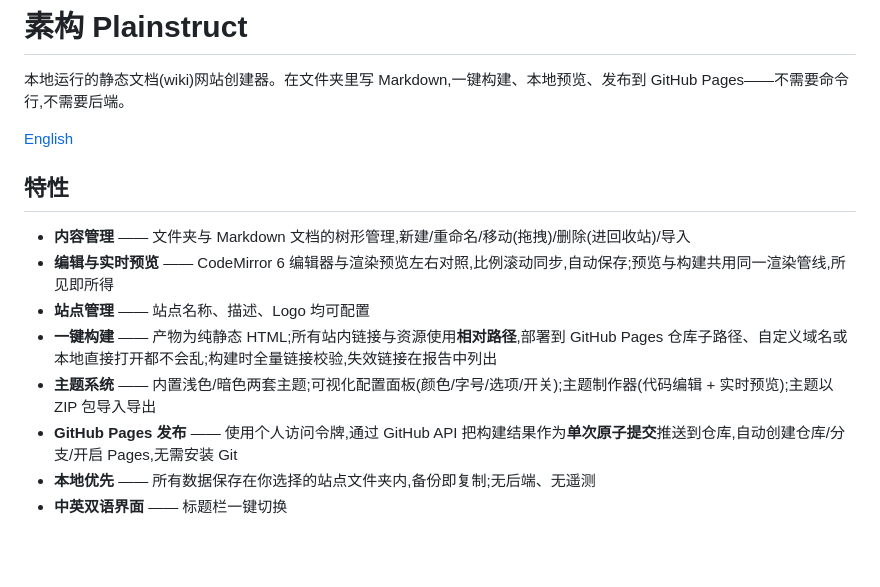
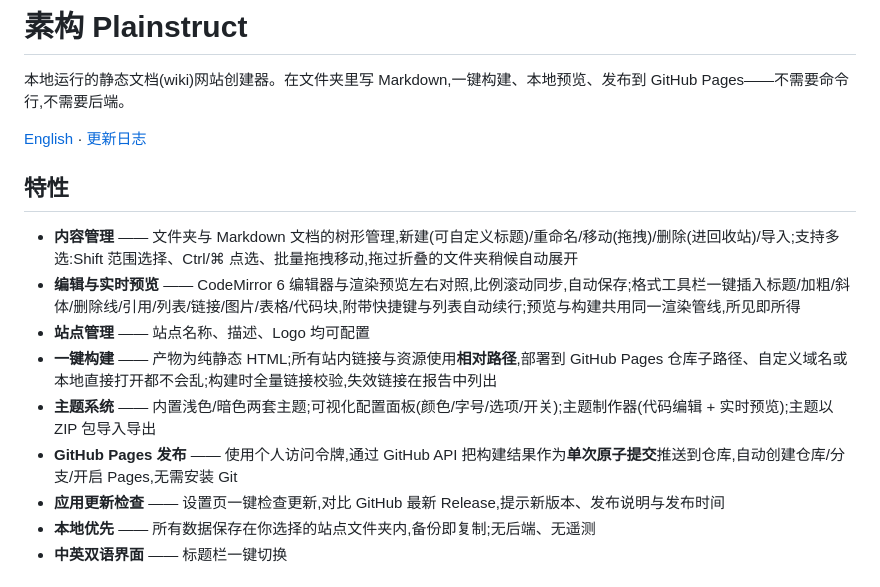
Before and after one commit to MogroWang/Plainstruct, a Markdown page: README.md, the part around the change. GitHub-like rendering; blank space fills up the shorter version.

```diff
--- a/README.md
+++ b/README.md
@@ -2,16 +2,17 @@
 
 本地运行的静态文档(wiki)网站创建器。在文件夹里写 Markdown,一键构建、本地预览、发布到 GitHub Pages——不需要命令行,不需要后端。
 
-[English](./README.en.md)
+[English](./README.en.md) · [更新日志](./changelog.md)
 
 ## 特性
 
-- **内容管理** —— 文件夹与 Markdown 文档的树形管理,新建/重命名/移动(拖拽)/删除(进回收站)/导入
-- **编辑与实时预览** —— CodeMirror 6 编辑器与渲染预览左右对照,比例滚动同步,自动保存;预览与构建共用同一渲染管线,所见即所得
+- **内容管理** —— 文件夹与 Markdown 文档的树形管理,新建(可自定义标题)/重命名/移动(拖拽)/删除(进回收站)/导入;支持多选:Shift 范围选择、Ctrl/⌘ 点选、批量拖拽移动,拖过折叠的文件夹稍候自动展开
+- **编辑与实时预览** —— CodeMirror 6 编辑器与渲染预览左右对照,比例滚动同步,自动保存;格式工具栏一键插入标题/加粗/斜体/删除线/引用/列表/链接/图片/表格/代码块,附带快捷键与列表自动续行;预览与构建共用同一渲染管线,所见即所得
 - **站点管理** —— 站点名称、描述、Logo 均可配置
 - **一键构建** —— 产物为纯静态 HTML;所有站内链接与资源使用**相对路径**,部署到 GitHub Pages 仓库子路径、自定义域名或本地直接打开都不会乱;构建时全量链接校验,失效链接在报告中列出
 - **主题系统** —— 内置浅色/暗色两套主题;可视化配置面板(颜色/字号/选项/开关);主题制作器(代码编辑 + 实时预览);主题以 ZIP 包导入导出
 - **GitHub Pages 发布** —— 使用个人访问令牌,通过 GitHub API 把构建结果作为**单次原子提交**推送到仓库,自动创建仓库/分支/开启 Pages,无需安装 Git
+- **应用更新检查** —— 设置页一键检查更新,对比 GitHub 最新 Release,提示新版本、发布说明与发布时间
 - **本地优先** —— 所有数据保存在你选择的站点文件夹内,备份即复制;无后端、无遥测
 - **中英双语界面** —— 标题栏一键切换
 
```
Also changed, not shown: README.en.md (+4 -3 lines).
